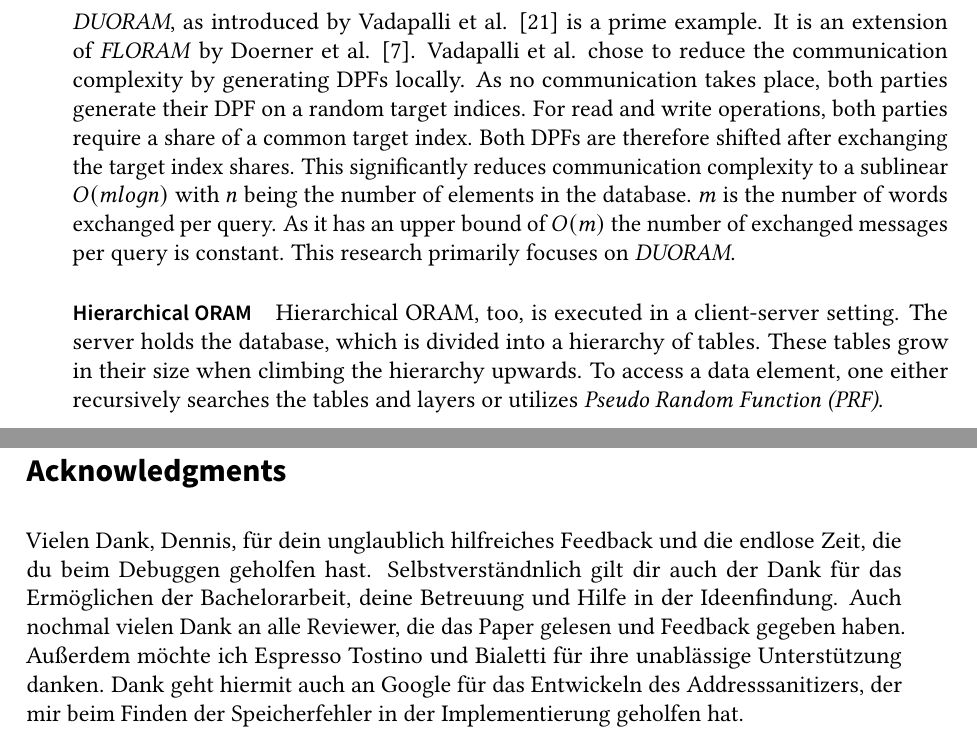
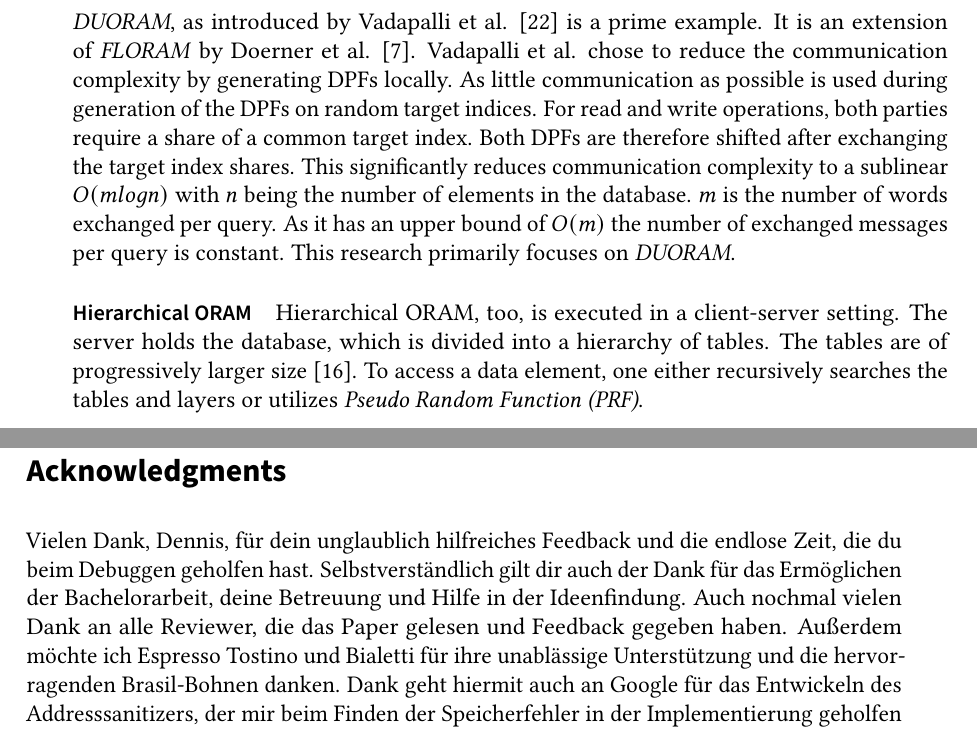
Before and after one commit to FelixWeik/BachlorsThesisORAM, a LaTeX thesis (thesis.tex, which reads sections/acknowledgments.tex, sections/introduction.tex): two parts of pages 13 and 58 of 67, joined at a grey line, cut so that both start at the same text. Compiled offline with pdfLaTeX; a LaTeX package or settings file that is missing is left out.

```diff
--- a/sections/acknowledgments.tex
+++ b/sections/acknowledgments.tex
@@ -1,6 +1,6 @@
 \section*{Acknowledgments}\label{cha:acknowledgments}
 Vielen Dank, Dennis, für dein unglaublich hilfreiches Feedback und die endlose Zeit, die du beim Debuggen geholfen hast.
-Selbstverständnlich gilt dir auch der Dank für das Ermöglichen der Bachelorarbeit, deine Betreuung und Hilfe in der Ideenfindung.
+Selbstverständlich gilt dir auch der Dank für das Ermöglichen der Bachelorarbeit, deine Betreuung und Hilfe in der Ideenfindung.
 Auch nochmal vielen Dank an alle Reviewer, die das Paper gelesen und Feedback gegeben haben.
-Außerdem möchte ich Espresso Tostino und Bialetti für ihre unablässige Unterstützung danken.
+Außerdem möchte ich Espresso Tostino und Bialetti für ihre unablässige Unterstützung und die hervorragenden Brasil-Bohnen danken.
 Dank geht hiermit auch an Google für das Entwickeln des Addresssanitizers, der mir beim Finden der Speicherfehler in der Implementierung geholfen hat.
--- a/sections/introduction.tex
+++ b/sections/introduction.tex
@@ -83,7 +83,7 @@
 \textit{DUORAM}, as introduced by Vadapalli et al. \cite{vadapalli2023duoram} is a prime example.
 It is an extension of \textit{FLORAM} by Doerner et al. \cite{doerner2017scale}.
 Vadapalli et al. chose to reduce the communication complexity by generating DPFs locally.
-As no communication takes place, both parties generate their DPF on a random target indices.
+As little communication as possible is used during generation of the DPFs on random target indices.
 For read and write operations, both parties require a share of a common target index.
 Both DPFs are therefore shifted after exchanging the target index shares.
 This significantly reduces communication complexity to a sublinear $O(m log n)$ with $n$ being the number of elements in the database.
@@ -94,7 +94,7 @@
 \paragraph{Hierarchical ORAM}\label{par:hierarchicalORAM}
 Hierarchical ORAM, too, is executed in a client-server setting.
 The server holds the database, which is divided into a hierarchy of tables.
-These tables grow in their size when climbing the hierarchy upwards.
+The tables are of progressively larger size \cite{peserico2023hierarchical}.
 To access a data element, one either recursively searches the tables and layers or utilizes \textit{Pseudo Random Function (PRF)}.
 
 \textbf{\textit{Optimal Oblivious Parallel RAM (OOPRAM)}} was introduced by Asharov et al. \cite{asharov2022oopram}.
```
Also changed, not shown: plots/plots/online/message_bytes_read_online.png (renamed from plots/plots/message_bytes_read_online.png), plots/plots/online/message_bytes_update_online.png (renamed from plots/plots/message_bytes_update_online.png), plots/plots/online/message_num_read_online.png (renamed from plots/plots/message_num_read_online.png), plots/plots/online/message_num_update_online.png (renamed from plots/plots/message_num_update_online.png), plots/plots/online/wct_bandwidth_read_online.png (renamed from plots/plots/wct_bandwidth_read_online.png), plots/plots/online/wct_bandwidth_update_online.png (renamed from plots/plots/wct_bandwidth_update_online.png), plots/plots/online/wct_latency_read_online.png (renamed from plots/plots/wct_latency_read_online.png), plots/plots/online/wct_latency_update_online.png (renamed from plots/plots/wct_latency_update_online.png), plots/plots/preproc/aes_ops_preproc.png (renamed from plots/plots/aes_ops_preproc.png), plots/plots/preproc/lamport_clock_preproc.png (renamed from plots/plots/lamport_clock_preproc.png), plots/plots/preproc/storage_incnum_preproc.png (renamed from plots/plots/storage_incnum_preproc.png), plots/plots/preproc/storage_requirements_preproc.png (renamed from plots/plots/storage_requirements_preproc.png), plots/plots/preproc/time_decreasing_bandwidth_preproc.png (renamed from plots/plots/time_decreasing_bandwidth_preproc.png), plots/plots/preproc/time_decreasing_latency_preproc.png (renamed from plots/plots/time_decreasing_latency_preproc.png), 3 more files.
